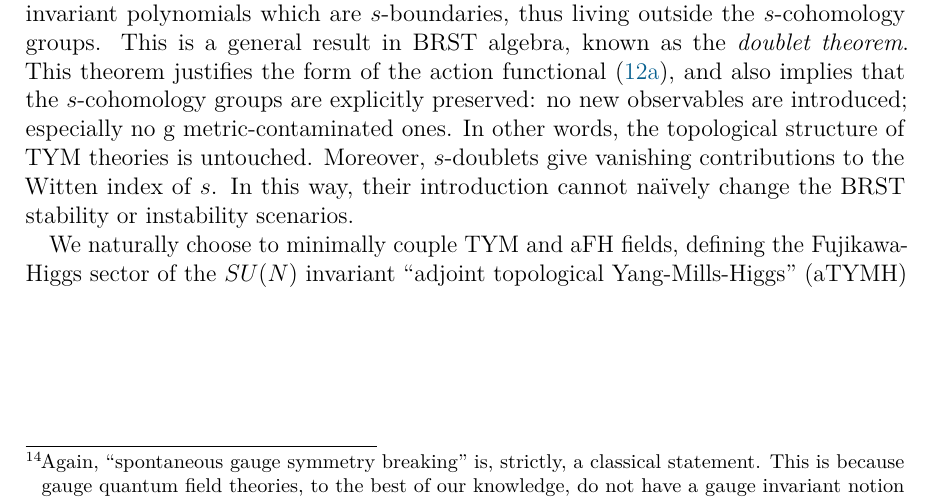
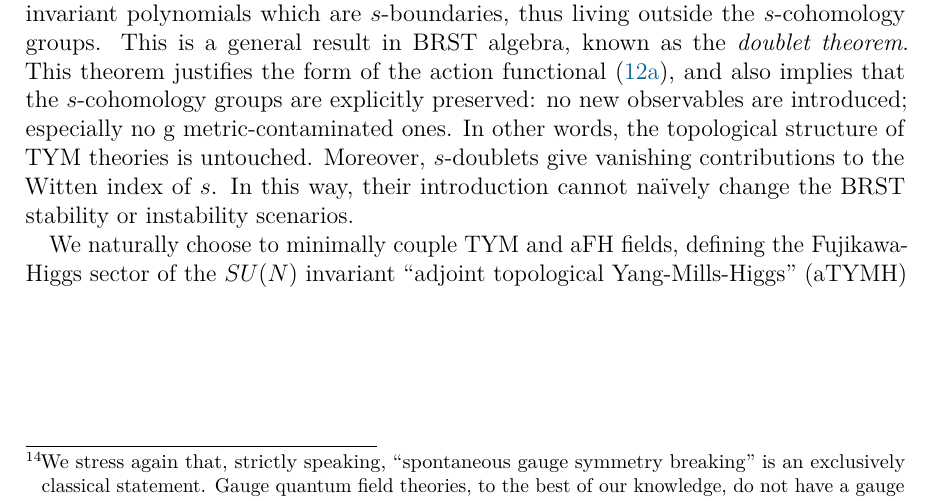
Before and after one commit to gsadovski/arXiv-2510.22323, a LaTeX document (main.tex, which reads content/sections/adjoint.tex): part of page 8 of 18, cut so that both start at the same text. Compiled offline with pdfLaTeX.

Commit message:
sec2: improved footnote on spontaneous gauge symmetry breaking;

```diff
--- a/content/sections/adjoint.tex
+++ b/content/sections/adjoint.tex
@@ -7,7 +7,7 @@
 
 We start our investigation on the possible BRST and gauge symmetry breakings, recalling that the traditional Higgs action functional is $\mathrm{g}$ metric-contaminated, and not an $s$-boundary. This is not an ideal candidate to couple to TYM theories, as such coupling would explicitly break the TYM symmetries, while the naïve introduction of a scalar field would give non-vanishing contributions to the Witten index of the surviving BRST symmetry. Thus, the spontaneous symmetry breaking scenario would be completely jeopardized.
 
-To circumvent these issues, we build upon the Higgs-like toy model first proposed by K.~Fujikawa in~\cite{fujikawa1983a}. Fujikawa's original work is not gauge invariant, so what follows is our gauge invariant generalizations of it, first in the adjoint, and later in the fundamental (and realified fundamental) representations of $SU(N)$. Albeit we focus on the coupling to TYM theories, the methodology below can be adapted to several other topological gauge field theories, regardless of their spacetime dimensions. It is also important to stress that the BRST and gauge symmetry breakings are not necessarily related to each other. Each breaking can happen independently, on its own terms --- albeit in the examples below BRST happens to follow gauge symmetry breakings\footnote{Again, \textquote{spontaneous gauge symmetry breaking} is, strictly, a classical statement. This is because gauge quantum field theories, to the best of our knowledge, do not have a gauge invariant notion of $\langle \Phi \rangle \neq 0 $~\cite{elitzur1975a,frohlich1980a,frohlich1981a}. Yet, the classical analysis can still be adequate as gauge quantum field theories can effectively behave as if gauge symmetries are spontaneously broken~\cite{frohlich1980a,frohlich1981a,maas2019a}. This is ultimately why the standard Higgs analysis (via the isotropy subgroup of the vacua), adopted here, and present in so many introductory textbooks on the topic, holds its merits.}.
+To circumvent these issues, we build upon the Higgs-like toy model first proposed by K.~Fujikawa in~\cite{fujikawa1983a}. Fujikawa's original work is not gauge invariant, so what follows is our gauge invariant generalizations of it, first in the adjoint, and later in the fundamental (and realified fundamental) representations of $SU(N)$. Albeit we focus on the coupling to TYM theories, the methodology below can be adapted to several other topological gauge field theories, regardless of their spacetime dimensions. It is also important to stress that the BRST and gauge symmetry breakings are not necessarily related to each other. Each breaking can happen independently, on its own terms --- albeit in the examples below BRST happens to follow gauge symmetry breakings\footnote{ We stress again that, strictly speaking, \textquote{spontaneous gauge symmetry breaking} is an exclusively classical statement. Gauge quantum field theories, to the best of our knowledge, do not have a gauge invariant notion of $\langle \Phi \rangle \neq 0 $~\cite{elitzur1975a,frohlich1980a,frohlich1981a}. Nonetheless, it can be shown via gauge invariant perturbation theory that they behave as if they did~\cite{frohlich1980a,frohlich1981a,maas2019a}. This is ultimately why the standard classical Higgs \textquote{symmetry breaking} analysis, adopted here, and present in so many introductory textbooks on the topic, still holds full merit.}.
 
 All of that said, let us consider the field variables $\Phi (x)$, $\eta (x)$, $\xi (x)$, $B (x) \in C^{\infty} ( \mathrm{ad} P \otimes \bigwedge^0 \mathbb{R}_{\infty}^{4} )$, obeying the algebra
 \begin{subequations}%
```
